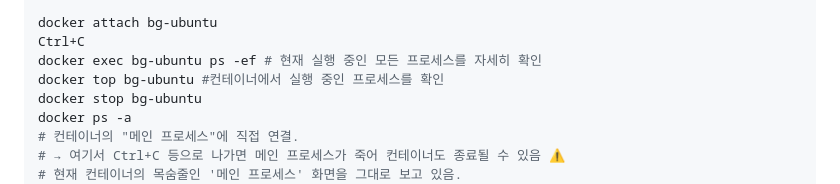
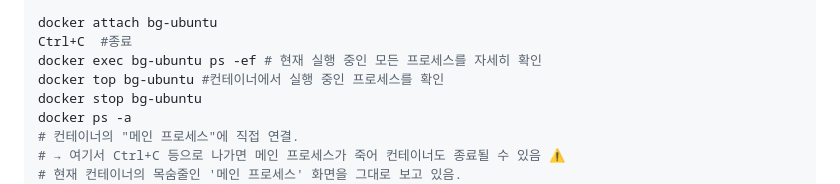
Before and after one commit to SIUUU1/dev-workstation-mission, a Markdown page: README.md, the part around the change. GitHub-like rendering.

Commit message:
doc: update README.md

```diff
--- a/README.md
+++ b/README.md
@@ -252,7 +252,7 @@ docker ps
 # exit를 입력하고 나와도, 원래 방(컨테이너)과 안에서 돌고 있던 메인 프로세스는 아무런 타격 없이 계속 작동
 
 docker attach bg-ubuntu
-Ctrl+C
+Ctrl+C  #종료
 docker exec bg-ubuntu ps -ef # 현재 실행 중인 모든 프로세스를 자세히 확인
 docker top bg-ubuntu #컨테이너에서 실행 중인 프로세스를 확인
 docker stop bg-ubuntu
```
